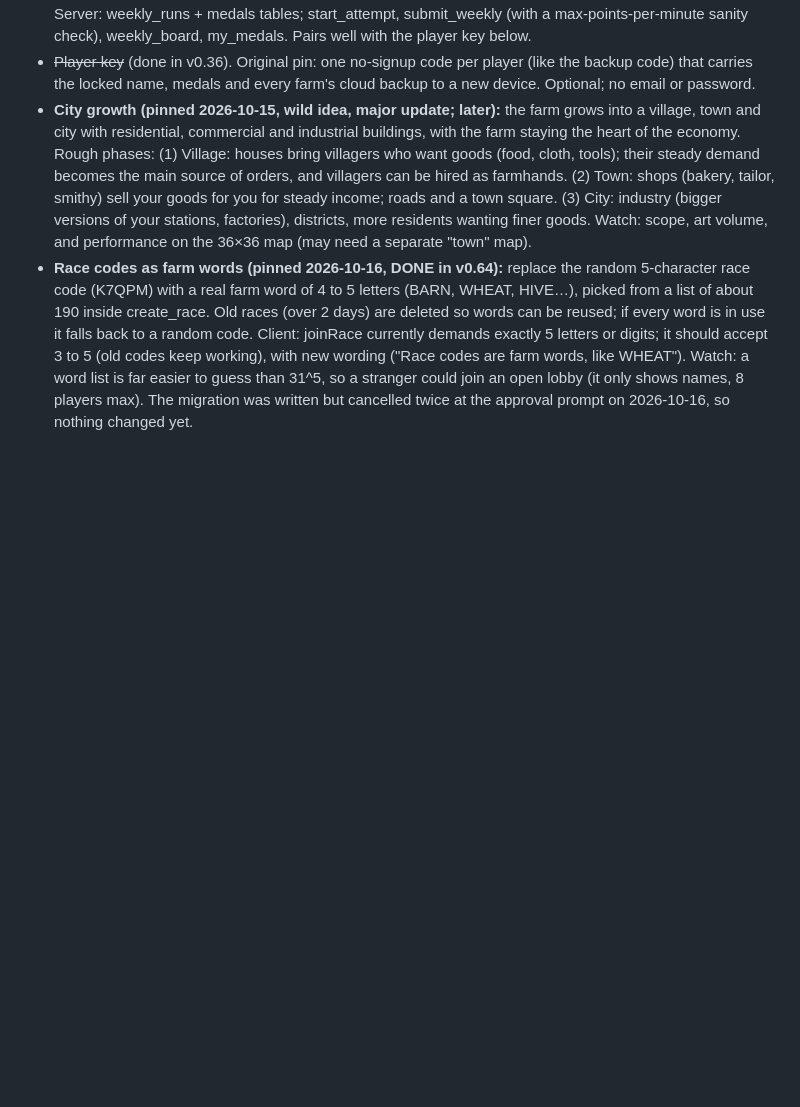
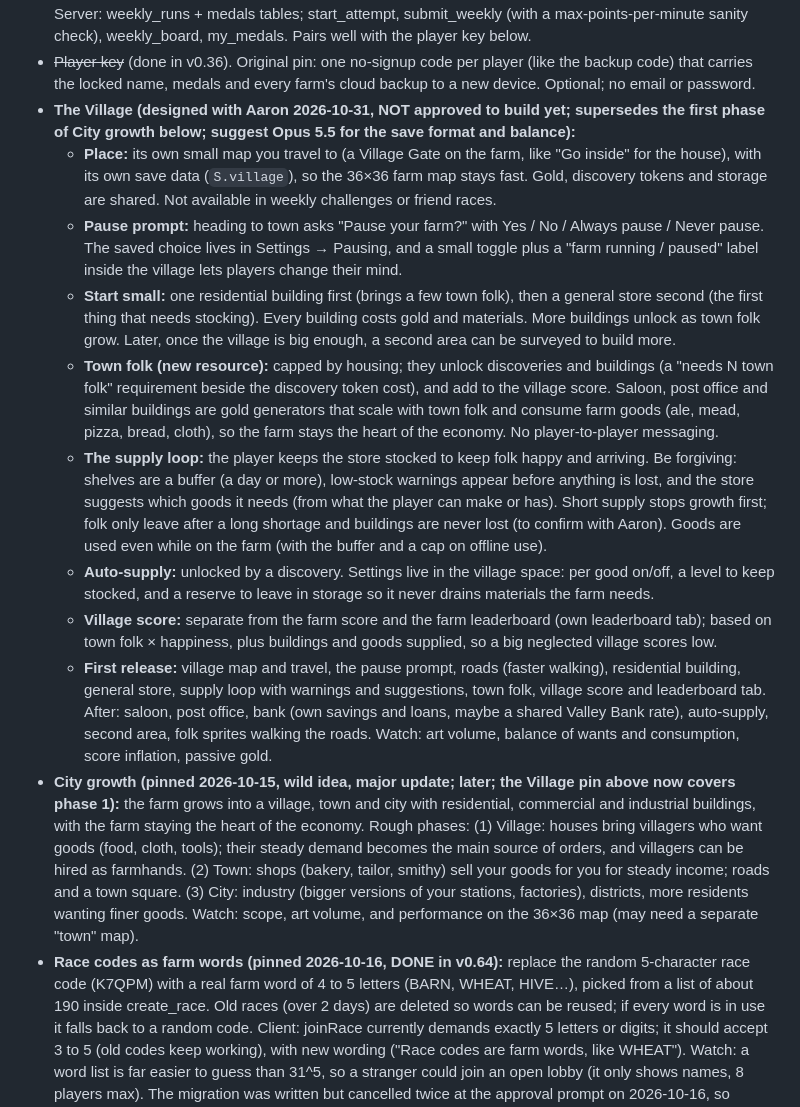
Before and after one commit to ZCGrimshaw/harvestwork, a Markdown page: ROADMAP.md, the part around the change. Rendered like a GitHub page; blank space fills up the shorter version.

Commit message:
Roadmap: pin the Village design (not approved to build yet)
Co-Authored-By: Claude Sonnet 5.5 <noreply@anthropic.com>
Claude-Session: https://claude.ai/code/session_011VupJZHZLkrduEHXUjvpDf

```diff
--- a/ROADMAP.md
+++ b/ROADMAP.md
@@ -47,7 +47,16 @@ Not built yet; picked up when we choose to.
   weekly_board, my_medals. Pairs well with the player key below.
 - ~~Player key~~ (done in v0.36). Original pin: one no-signup code per player (like the backup code) that carries the locked
   name, medals and every farm's cloud backup to a new device. Optional; no email or password.
-- **City growth (pinned 2026-10-15, wild idea, major update; later):** the farm grows into a village, town and city
+- **The Village (designed with Aaron 2026-10-31, NOT approved to build yet; supersedes the first phase of City growth below; suggest Opus 5.5 for the save format and balance):**
+  - **Place:** its own small map you travel to (a Village Gate on the farm, like "Go inside" for the house), with its own save data (`S.village`), so the 36×36 farm map stays fast. Gold, discovery tokens and storage are shared. Not available in weekly challenges or friend races.
+  - **Pause prompt:** heading to town asks "Pause your farm?" with Yes / No / Always pause / Never pause. The saved choice lives in Settings → Pausing, and a small toggle plus a "farm running / paused" label inside the village lets players change their mind.
+  - **Start small:** one residential building first (brings a few town folk), then a general store second (the first thing that needs stocking). Every building costs gold and materials. More buildings unlock as town folk grow. Later, once the village is big enough, a second area can be surveyed to build more.
+  - **Town folk (new resource):** capped by housing; they unlock discoveries and buildings (a "needs N town folk" requirement beside the discovery token cost), and add to the village score. Saloon, post office and similar buildings are gold generators that scale with town folk and consume farm goods (ale, mead, pizza, bread, cloth), so the farm stays the heart of the economy. No player-to-player messaging.
+  - **The supply loop:** the player keeps the store stocked to keep folk happy and arriving. Be forgiving: shelves are a buffer (a day or more), low-stock warnings appear before anything is lost, and the store suggests which goods it needs (from what the player can make or has). Short supply stops growth first; folk only leave after a long shortage and buildings are never lost (to confirm with Aaron). Goods are used even while on the farm (with the buffer and a cap on offline use).
+  - **Auto-supply:** unlocked by a discovery. Settings live in the village space: per good on/off, a level to keep stocked, and a reserve to leave in storage so it never drains materials the farm needs.
+  - **Village score:** separate from the farm score and the farm leaderboard (own leaderboard tab); based on town folk × happiness, plus buildings and goods supplied, so a big neglected village scores low.
+  - **First release:** village map and travel, the pause prompt, roads (faster walking), residential building, general store, supply loop with warnings and suggestions, town folk, village score and leaderboard tab. After: saloon, post office, bank (own savings and loans, maybe a shared Valley Bank rate), auto-supply, second area, folk sprites walking the roads. Watch: art volume, balance of wants and consumption, score inflation, passive gold.
+- **City growth (pinned 2026-10-15, wild idea, major update; later; the Village pin above now covers phase 1):** the farm grows into a village, town and city
   with residential, commercial and industrial buildings, with the farm staying the heart of the economy.
   Rough phases: (1) Village: houses bring villagers who want goods (food, cloth, tools); their steady demand
   becomes the main source of orders, and villagers can be hired as farmhands. (2) Town: shops (bakery, tailor,
```
